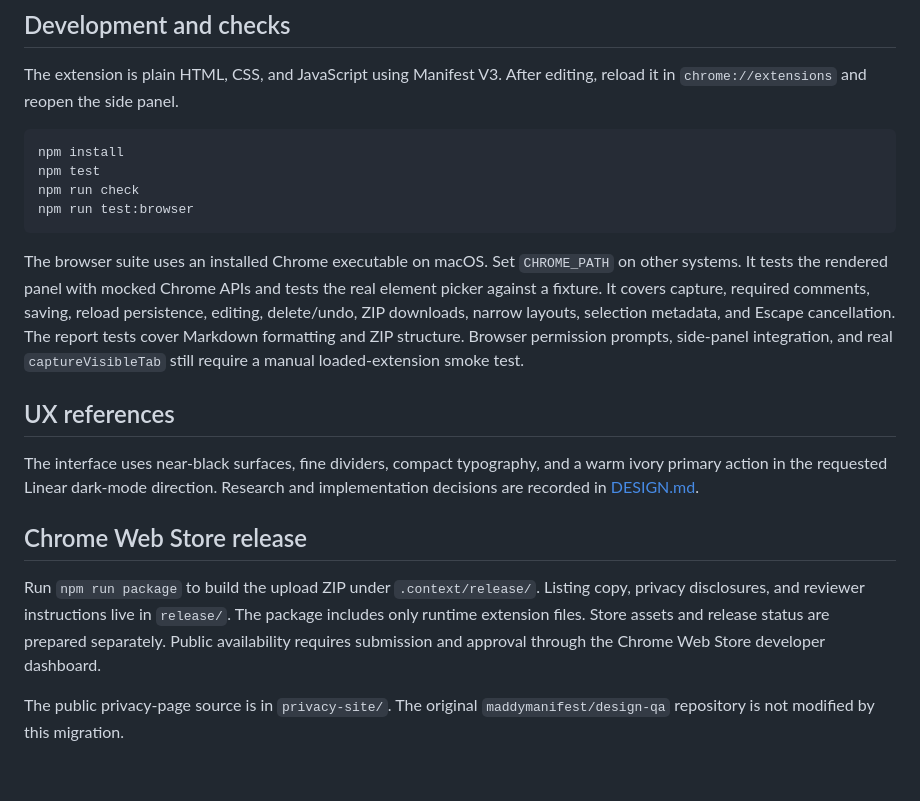
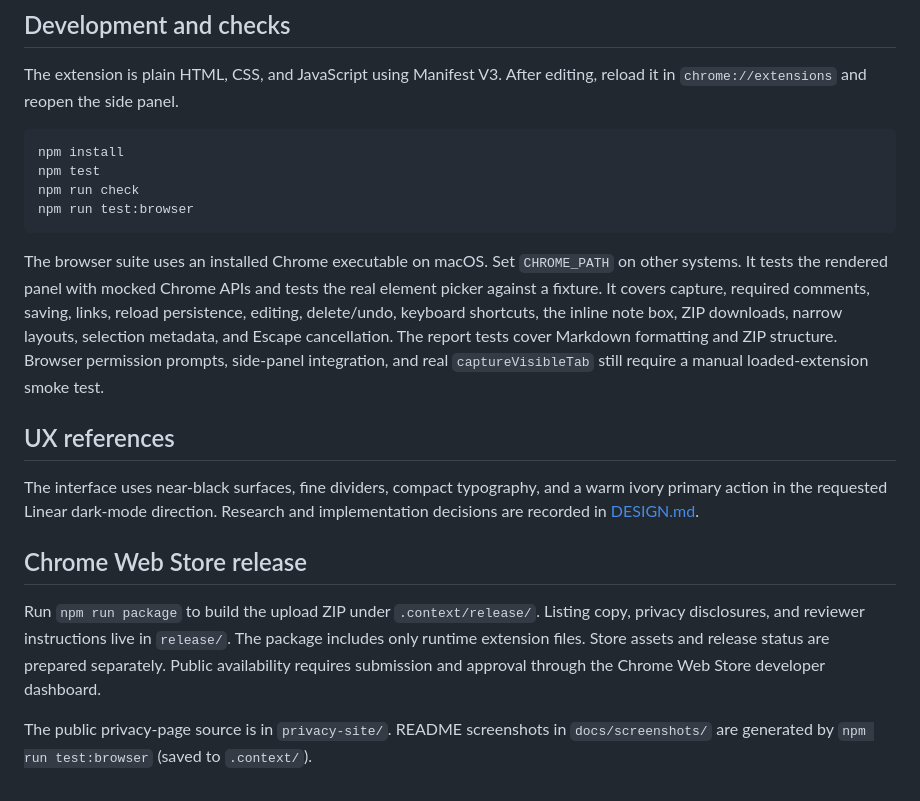
Before and after one commit to Mad7droid/design-qa, a Markdown page: README.md, the part around one of its changes. Rendered like a GitHub page.

````diff
--- a/README.md
+++ b/README.md
@@ -57,7 +103,7 @@ npm run check
 npm run test:browser
 ```
 
-The browser suite uses an installed Chrome executable on macOS. Set `CHROME_PATH` on other systems. It tests the rendered panel with mocked Chrome APIs and tests the real element picker against a fixture. It covers capture, required comments, saving, reload persistence, editing, delete/undo, ZIP downloads, narrow layouts, selection metadata, and Escape cancellation. The report tests cover Markdown formatting and ZIP structure. Browser permission prompts, side-panel integration, and real `captureVisibleTab` still require a manual loaded-extension smoke test.
+The browser suite uses an installed Chrome executable on macOS. Set `CHROME_PATH` on other systems. It tests the rendered panel with mocked Chrome APIs and tests the real element picker against a fixture. It covers capture, required comments, saving, links, reload persistence, editing, delete/undo, keyboard shortcuts, the inline note box, ZIP downloads, narrow layouts, selection metadata, and Escape cancellation. The report tests cover Markdown formatting and ZIP structure. Browser permission prompts, side-panel integration, and real `captureVisibleTab` still require a manual loaded-extension smoke test.
 
 ## UX references
 
@@ -67,4 +113,4 @@ The interface uses near-black surfaces, fine dividers, compact typography, and a
 
 Run `npm run package` to build the upload ZIP under `.context/release/`. Listing copy, privacy disclosures, and reviewer instructions live in `release/`. The package includes only runtime extension files. Store assets and release status are prepared separately. Public availability requires submission and approval through the Chrome Web Store developer dashboard.
 
-The public privacy-page source is in `privacy-site/`. The original `maddymanifest/design-qa` repository is not modified by this migration.
+The public privacy-page source is in `privacy-site/`. README screenshots in `docs/screenshots/` are generated by `npm run test:browser` (saved to `.context/`).
````
Also changed, not shown: other parts of README.md (+60 -14 lines), CHANGELOG.md (added, +35 -0 lines), docs/screenshots/editor.png (added), docs/screenshots/findings.png (added), docs/screenshots/inline-note.png (added), docs/screenshots/session-controls.png (added), docs/screenshots/shortcuts.png (added), docs/screenshots/theme-light.png (added), 10 other files.
